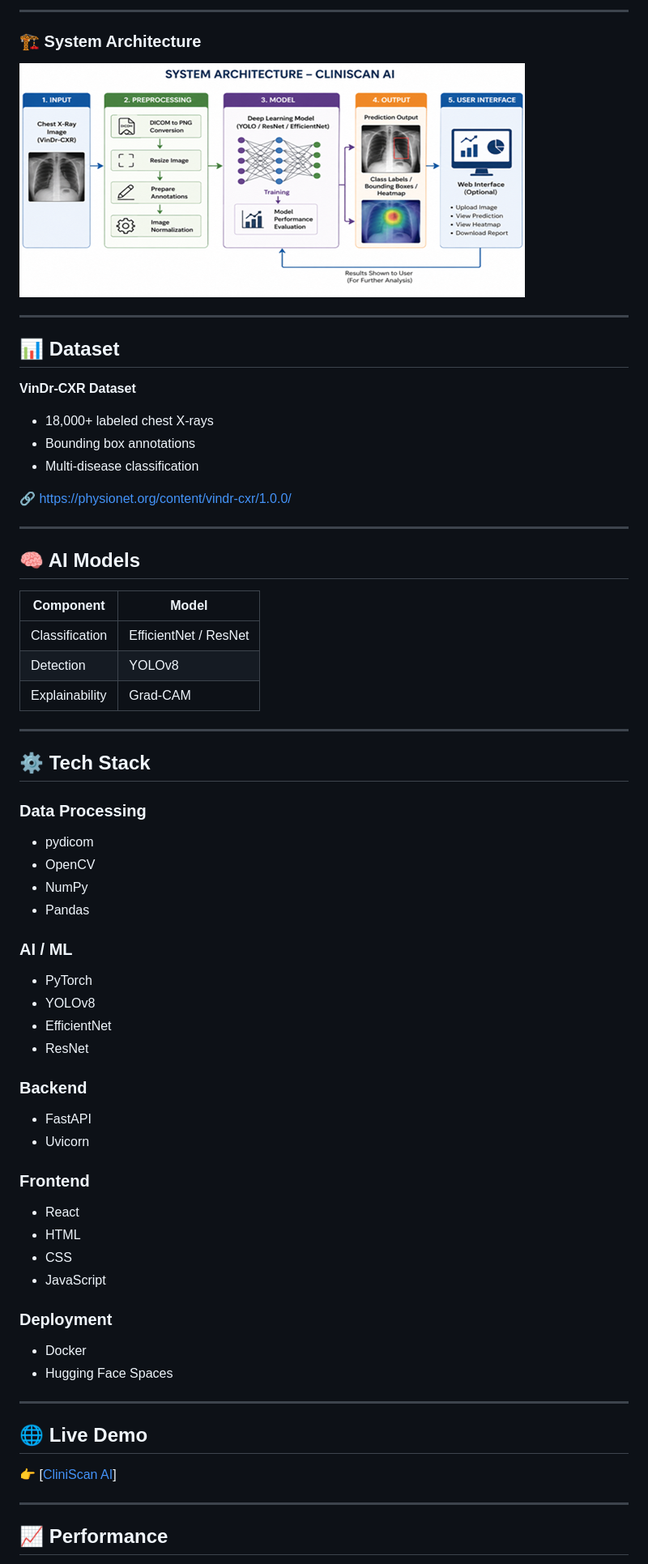
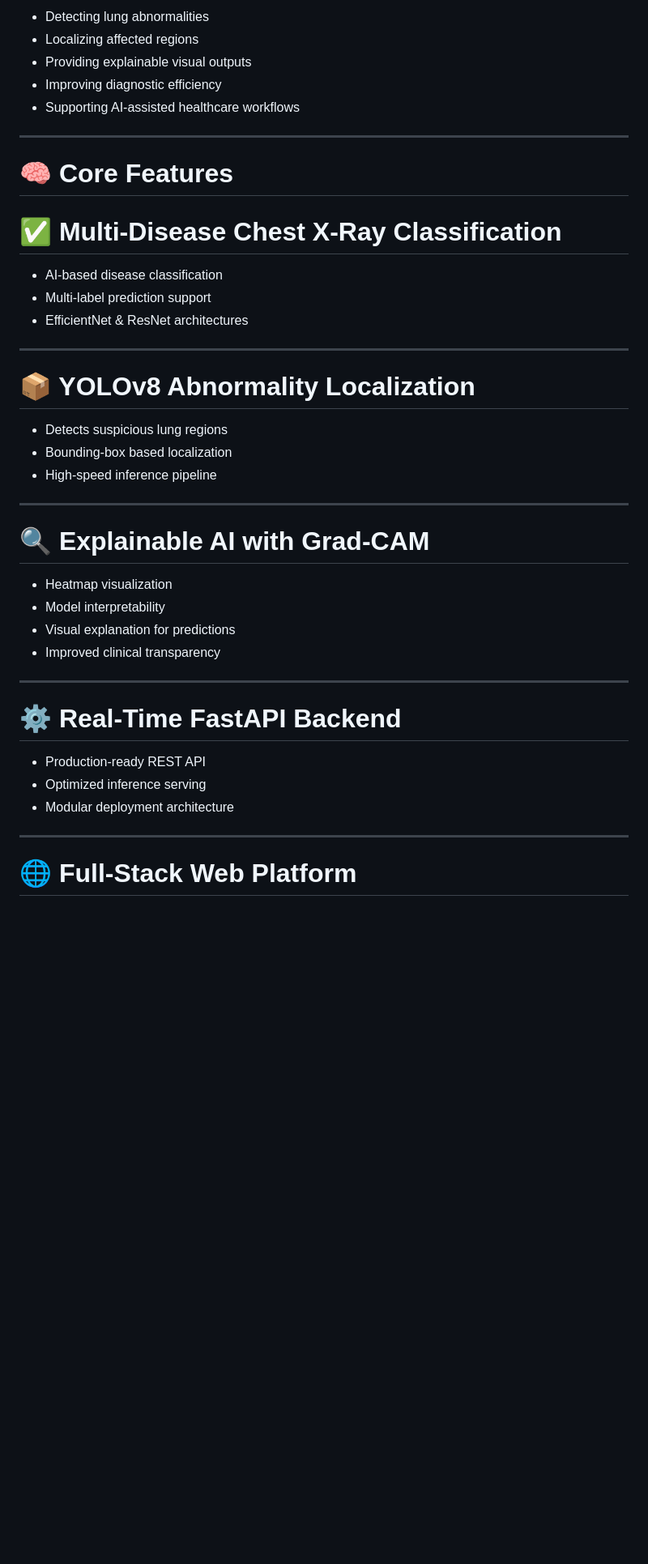
Before and after one commit to shubhamsalunke27/CliniScanAI-Lung-Abnormality-Detection, a Markdown page: README.md, the part around one of its changes. Shown at 81% size. GitHub-like rendering; blank space fills up the shorter version.

```diff
--- a/README.md
+++ b/README.md
@@ -68,73 +76,46 @@ To assist radiologists by building an AI system that:
 
----
-### 🏗️ System Architecture
-
-![Architecture](output/system_arrchitecture.png)
+- Detecting lung abnormalities
+- Localizing affected regions
+- Providing explainable visual outputs
+- Improving diagnostic efficiency
+- Supporting AI-assisted healthcare workflows
 
 ---
 
-## 📊 Dataset
+# 🧠 Core Features
 
-**VinDr-CXR Dataset**
+# ✅ Multi-Disease Chest X-Ray Classification
 
-* 18,000+ labeled chest X-rays
-* Bounding box annotations
-* Multi-disease classification
-
-🔗 [https://physionet.org/content/vindr-cxr/1.0.0/](https://physionet.org/content/vindr-cxr/1.0.0/)
+- AI-based disease classification
+- Multi-label prediction support
+- EfficientNet & ResNet architectures
 
 ---
 
-## 🧠 AI Models
+# 📦 YOLOv8 Abnormality Localization
 
-| Component      | Model                 |
-| -------------- | --------------------- |
-| Classification | EfficientNet / ResNet |
-| Detection      | YOLOv8                |
-| Explainability | Grad-CAM              |
+- Detects suspicious lung regions
+- Bounding-box based localization
+- High-speed inference pipeline
 
 ---
 
-## ⚙️ Tech Stack
+# 🔍 Explainable AI with Grad-CAM
 
-### Data Processing
-
-* pydicom
-* OpenCV
-* NumPy
-* Pandas
-
-### AI / ML
-
-* PyTorch
-* YOLOv8
-* EfficientNet
-* ResNet
-
-### Backend
-
-* FastAPI
-* Uvicorn
-
-### Frontend
-
-* React
-* HTML
-* CSS
-* JavaScript
-
-### Deployment
-
-* Docker
-* Hugging Face Spaces
+- Heatmap visualization
+- Model interpretability
+- Visual explanation for predictions
+- Improved clinical transparency
 
 ---
 
-## 🌐 Live Demo
+# ⚙️ Real-Time FastAPI Backend
 
-👉 [[CliniScan AI](https://huggingface.co/spaces/shubhamsalunke/CliniScan-Pro)]
+- Production-ready REST API
+- Optimized inference serving
+- Modular deployment architecture
 
 ---
 
-## 📈 Performance
+# 🌐 Full-Stack Web Platform
 
```
Also changed, not shown: other parts of README.md (+344 -92 lines).
